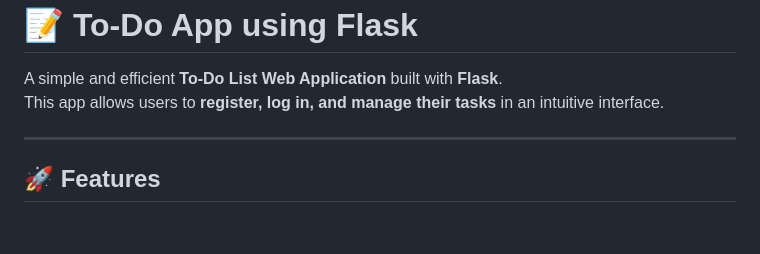
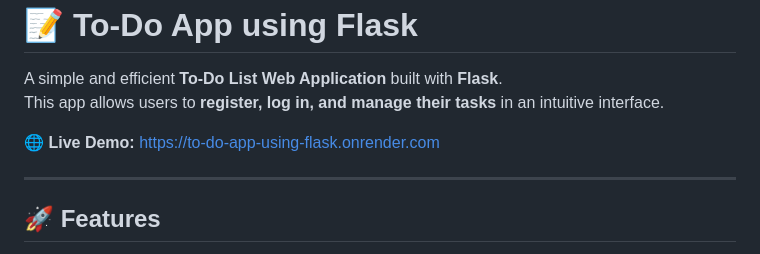
Before and after one commit to zenuncrack/To-do-app-using-FLASK, a Markdown page: README.md, the part around the change. Drawn GitHub-style; blank space fills up the shorter version.

```diff
--- a/README.md
+++ b/README.md
@@ -11,6 +11,10 @@
     A simple and efficient <strong>To-Do List Web Application</strong> built with <strong>Flask</strong>.<br>
     This app allows users to <strong>register, log in, and manage their tasks</strong> in an intuitive interface.
   </p>
+
+  <p><strong>🌐 Live Demo:</strong> <a href="https://to-do-app-using-flask.onrender.com" target="_blank">
+    https://to-do-app-using-flask.onrender.com
+  </a></p>
 
   <hr>
 
```
